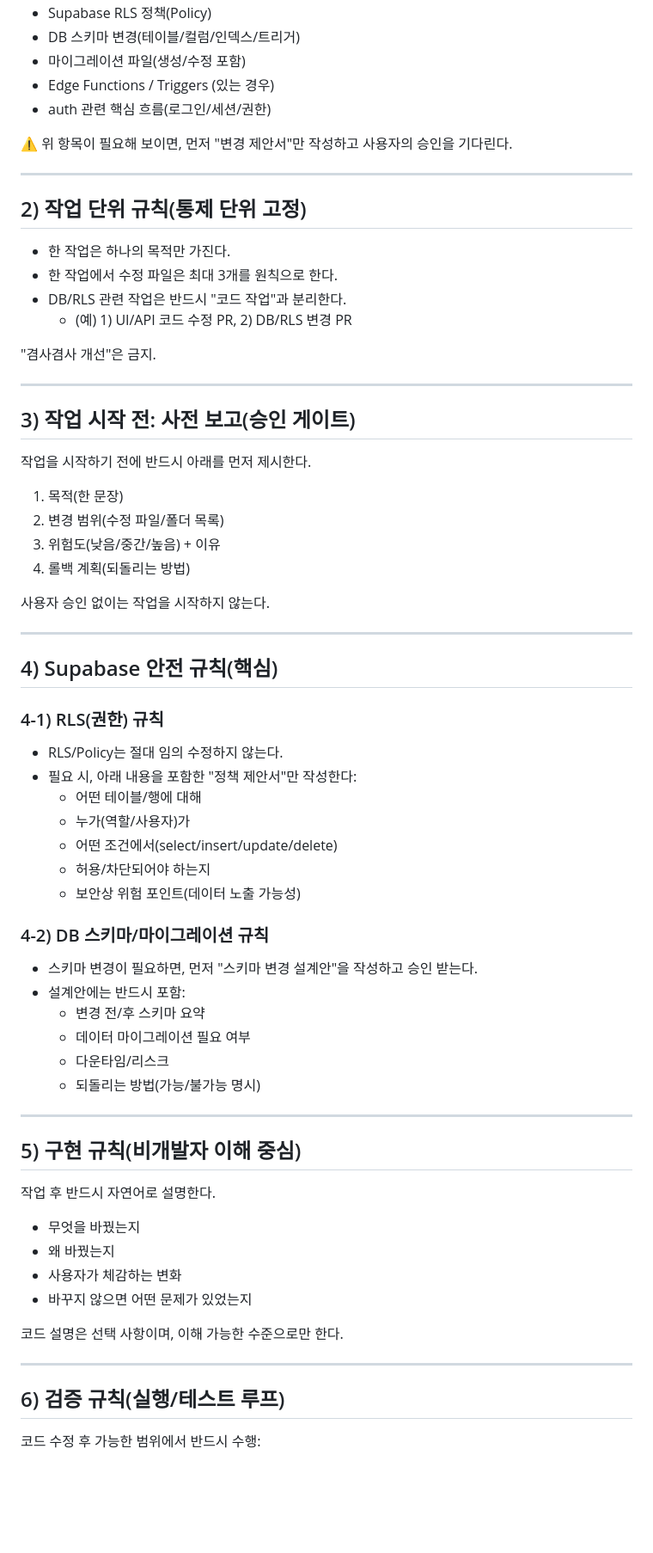
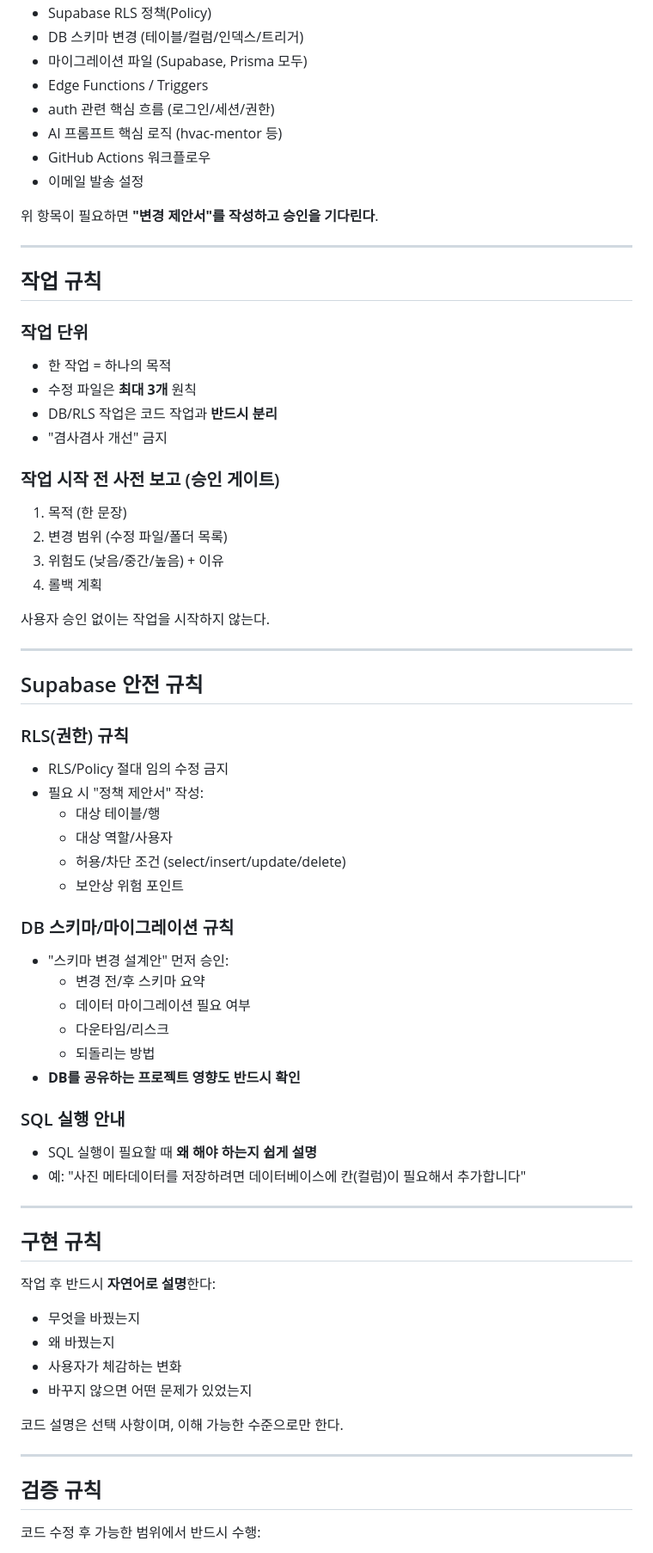
Before and after one commit to junyoungjang976/portal, a Markdown page: CLAUDE.md, the part around one of its changes. Shown at 86% size. Drawn GitHub-style; blank space fills up the shorter version.

Commit message:
docs: update CLAUDE.md with common project operating rules
Co-Authored-By: Claude Opus 4.6 <noreply@anthropic.com>

```diff
--- a/CLAUDE.md
+++ b/CLAUDE.md
@@ -27,58 +55,60 @@
 - Supabase RLS 정책(Policy)
-- DB 스키마 변경(테이블/컬럼/인덱스/트리거)
-- 마이그레이션 파일(생성/수정 포함)
-- Edge Functions / Triggers (있는 경우)
-- auth 관련 핵심 흐름(로그인/세션/권한)
+- DB 스키마 변경 (테이블/컬럼/인덱스/트리거)
+- 마이그레이션 파일 (Supabase, Prisma 모두)
+- Edge Functions / Triggers
+- auth 관련 핵심 흐름 (로그인/세션/권한)
+- AI 프롬프트 핵심 로직 (hvac-mentor 등)
+- GitHub Actions 워크플로우
+- 이메일 발송 설정
 
-⚠️ 위 항목이 필요해 보이면, 먼저 "변경 제안서"만 작성하고 사용자의 승인을 기다린다.
+위 항목이 필요하면 **"변경 제안서"를 작성하고 승인을 기다린다**.
 
 ---
 
-## 2) 작업 단위 규칙(통제 단위 고정)
-- 한 작업은 하나의 목적만 가진다.
-- 한 작업에서 수정 파일은 최대 3개를 원칙으로 한다.
-- DB/RLS 관련 작업은 반드시 "코드 작업"과 분리한다.
-  - (예) 1) UI/API 코드 수정 PR, 2) DB/RLS 변경 PR
+## 작업 규칙
 
-"겸사겸사 개선"은 금지.
+### 작업 단위
+- 한 작업 = 하나의 목적
+- 수정 파일은 **최대 3개** 원칙
+- DB/RLS 작업은 코드 작업과 **반드시 분리**
+- "겸사겸사 개선" 금지
 
----
-
-## 3) 작업 시작 전: 사전 보고(승인 게이트)
-작업을 시작하기 전에 반드시 아래를 먼저 제시한다.
-
-1) 목적(한 문장)
-2) 변경 범위(수정 파일/폴더 목록)
-3) 위험도(낮음/중간/높음) + 이유
-4) 롤백 계획(되돌리는 방법)
+### 작업 시작 전 사전 보고 (승인 게이트)
+1. 목적 (한 문장)
+2. 변경 범위 (수정 파일/폴더 목록)
+3. 위험도 (낮음/중간/높음) + 이유
+4. 롤백 계획
 
 사용자 승인 없이는 작업을 시작하지 않는다.
 
 ---
 
-## 4) Supabase 안전 규칙(핵심)
+## Supabase 안전 규칙
 
-### 4-1) RLS(권한) 규칙
-- RLS/Policy는 절대 임의 수정하지 않는다.
-- 필요 시, 아래 내용을 포함한 "정책 제안서"만 작성한다:
-  - 어떤 테이블/행에 대해
-  - 누가(역할/사용자)가
-  - 어떤 조건에서(select/insert/update/delete)
-  - 허용/차단되어야 하는지
-  - 보안상 위험 포인트(데이터 노출 가능성)
+### RLS(권한) 규칙
+- RLS/Policy 절대 임의 수정 금지
+- 필요 시 "정책 제안서" 작성:
+  - 대상 테이블/행
+  - 대상 역할/사용자
+  - 허용/차단 조건 (select/insert/update/delete)
+  - 보안상 위험 포인트
 
-### 4-2) DB 스키마/마이그레이션 규칙
-- 스키마 변경이 필요하면, 먼저 "스키마 변경 설계안"을 작성하고 승인 받는다.
-- 설계안에는 반드시 포함:
+### DB 스키마/마이그레이션 규칙
+- "스키마 변경 설계안" 먼저 승인:
   - 변경 전/후 스키마 요약
   - 데이터 마이그레이션 필요 여부
   - 다운타임/리스크
-  - 되돌리는 방법(가능/불가능 명시)
+  - 되돌리는 방법
+- **DB를 공유하는 프로젝트 영향도 반드시 확인**
+
+### SQL 실행 안내
+- SQL 실행이 필요할 때 **왜 해야 하는지 쉽게 설명**
+- 예: "사진 메타데이터를 저장하려면 데이터베이스에 칸(컬럼)이 필요해서 추가합니다"
 
 ---
 
-## 5) 구현 규칙(비개발자 이해 중심)
-작업 후 반드시 자연어로 설명한다.
+## 구현 규칙
+작업 후 반드시 **자연어로 설명**한다:
 - 무엇을 바꿨는지
 - 왜 바꿨는지
 - 사용자가 체감하는 변화
@@ -88,7 +118,7 @@
 
 ---
 
-## 6) 검증 규칙(실행/테스트 루프)
+## 검증 규칙
 코드 수정 후 가능한 범위에서 반드시 수행:
 - lint
 - typecheck (있다면)
```
Also changed, not shown: other parts of CLAUDE.md (+57 -28 lines).
